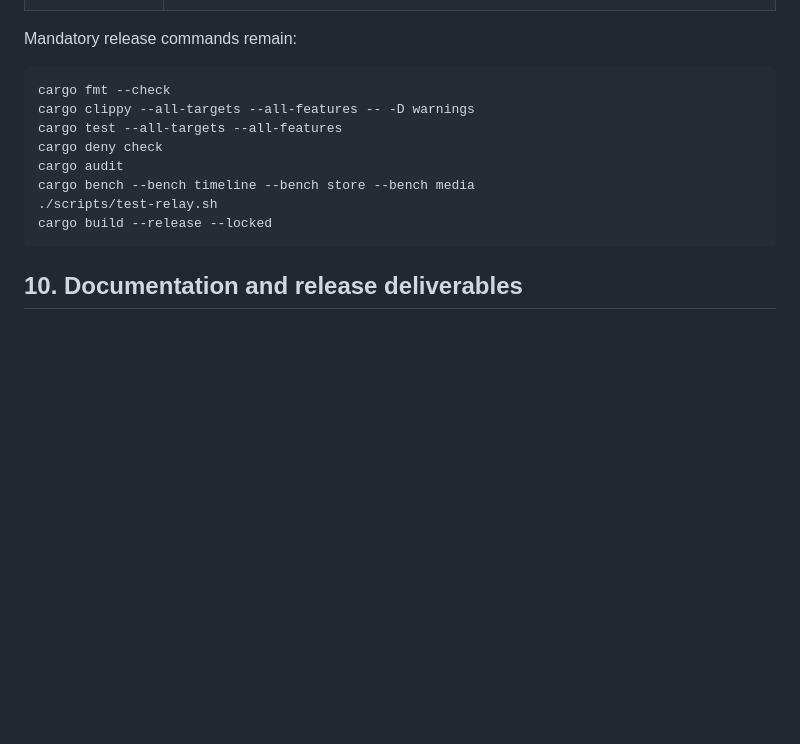
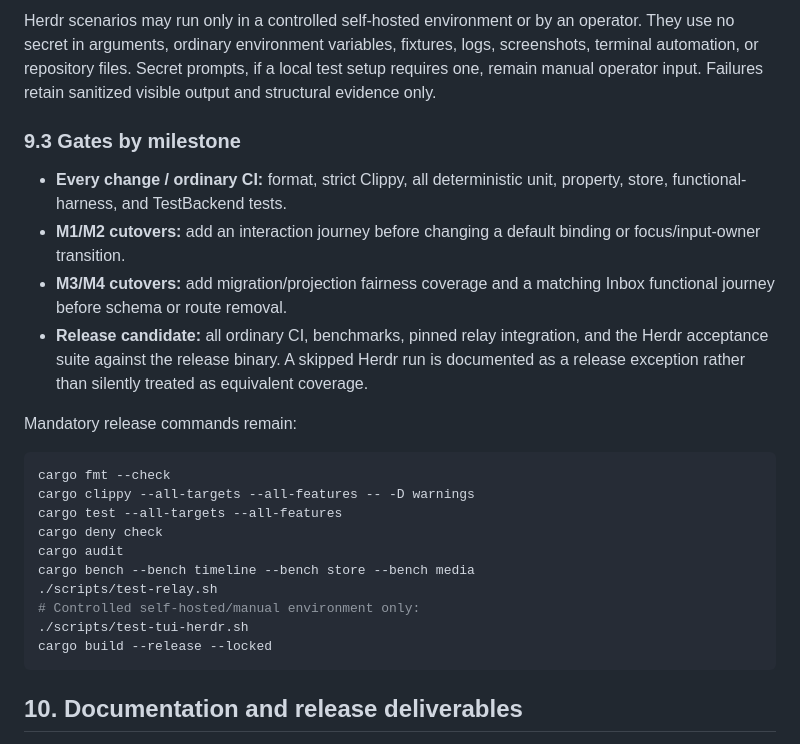
Before and after one commit to arpagon/bzz, a Markdown page: PLAN_v4.md, the part around one of its changes. GitHub-like rendering; blank space fills up the shorter version.

````diff
--- a/PLAN_v4.md
+++ b/PLAN_v4.md
@@ -561,3 +606,21 @@ all existing human-first security and protocol invariants.
+Herdr scenarios may run only in a controlled self-hosted environment or by an
+operator. They use no secret in arguments, ordinary environment variables,
+fixtures, logs, screenshots, terminal automation, or repository files. Secret
+prompts, if a local test setup requires one, remain manual operator input.
+Failures retain sanitized visible output and structural evidence only.
+
+### 9.3 Gates by milestone
+
+- **Every change / ordinary CI:** format, strict Clippy, all deterministic unit,
+  property, store, functional-harness, and TestBackend tests.
+- **M1/M2 cutovers:** add an interaction journey before changing a default
+  binding or focus/input-owner transition.
+- **M3/M4 cutovers:** add migration/projection fairness coverage and a matching
+  Inbox functional journey before schema or route removal.
+- **Release candidate:** all ordinary CI, benchmarks, pinned relay integration,
+  and the Herdr acceptance suite against the release binary. A skipped Herdr
+  run is documented as a release exception rather than silently treated as
+  equivalent coverage.
 
 Mandatory release commands remain:
 
@@ -569,6 +632,8 @@ cargo deny check
 cargo audit
 cargo bench --bench timeline --bench store --bench media
 ./scripts/test-relay.sh
+# Controlled self-hosted/manual environment only:
+./scripts/test-tui-herdr.sh
 cargo build --release --locked
 ```
 
````
Also changed, not shown: other parts of PLAN_v4.md (+49 -4 lines).
